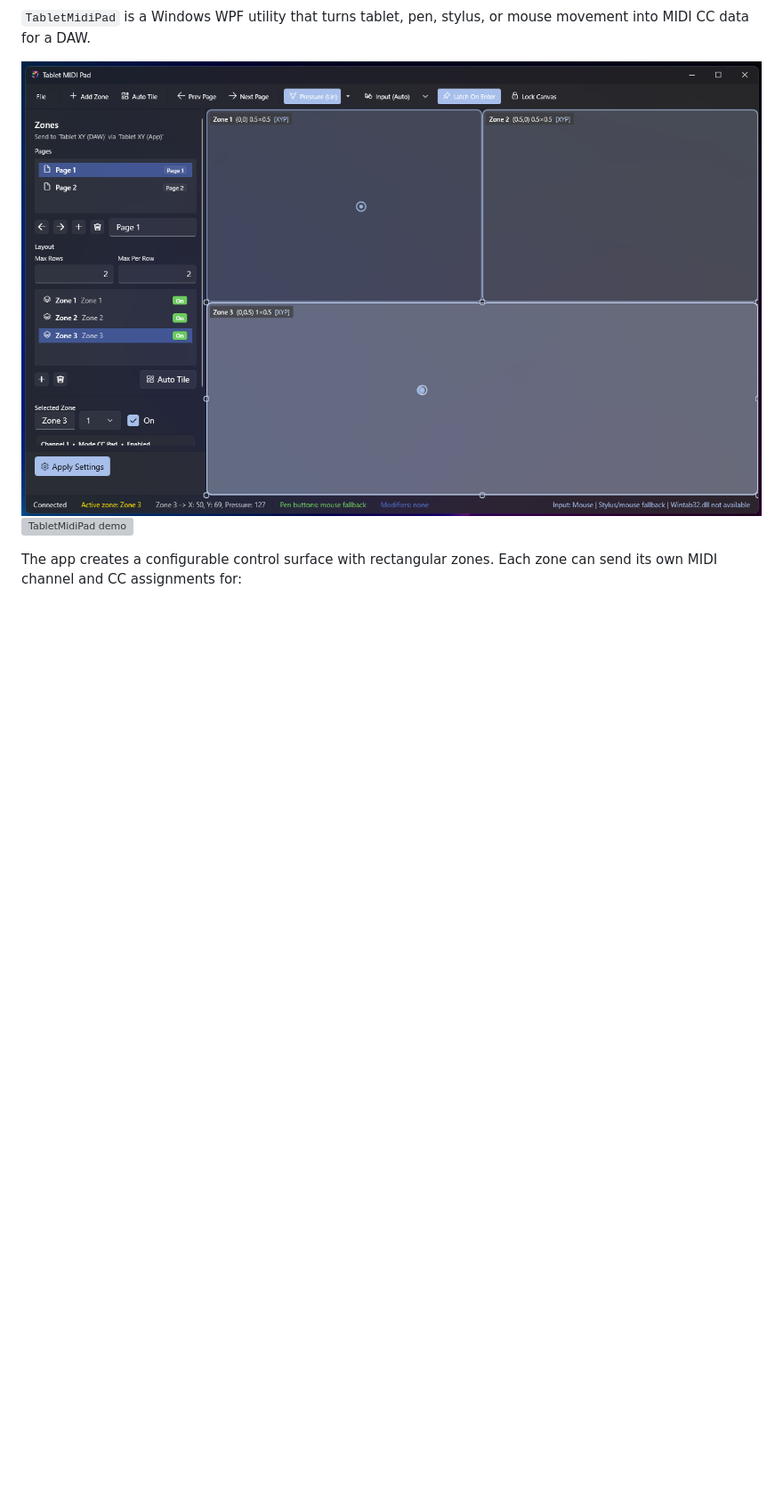
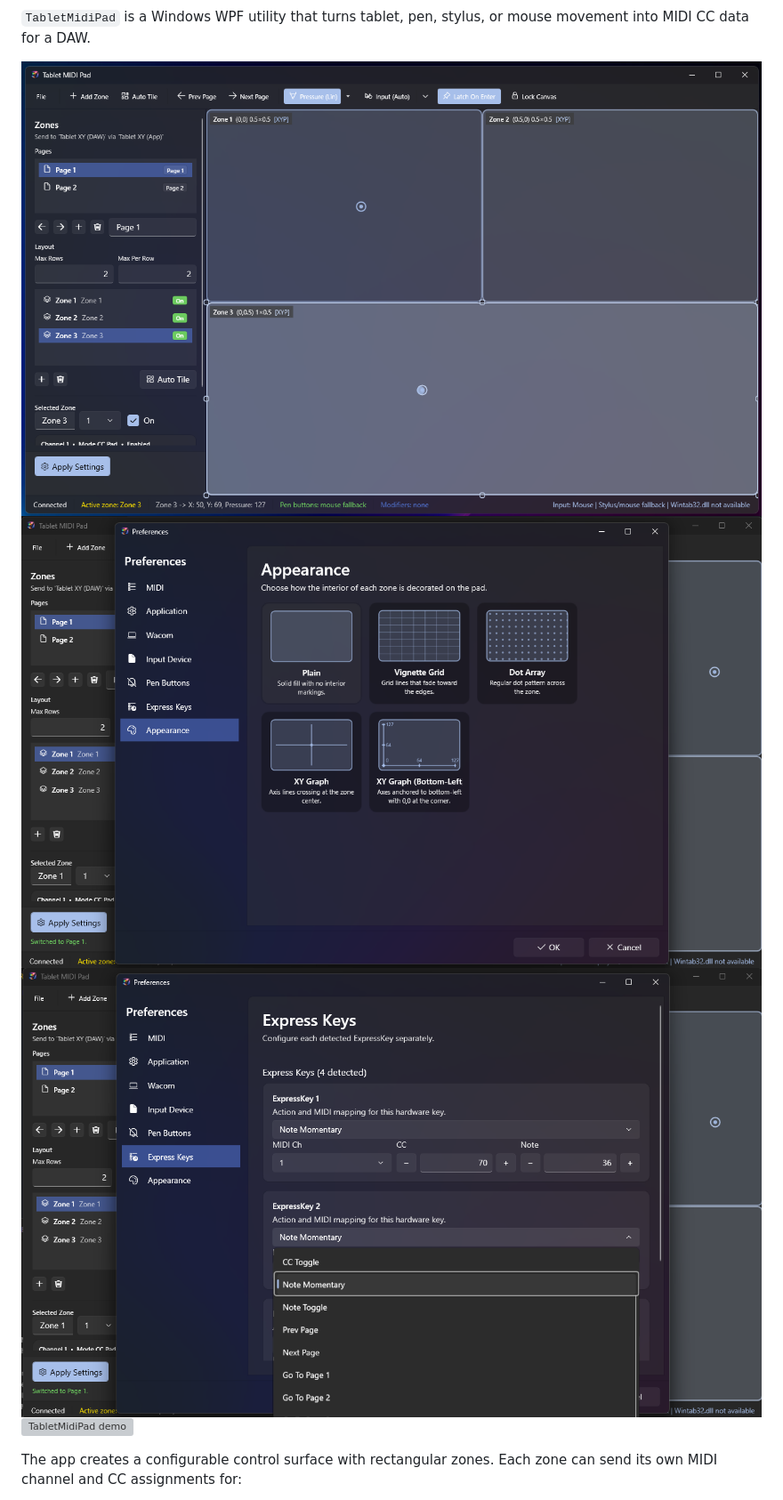
Before and after one commit to tnware/TabletMidiPad, a Markdown page: README.md, the part around the change. Shown at 89% size. GitHub-like rendering; pictures changed too: settings1.png (added), settings2.png (added); blank space fills up the shorter version; grey boxes are pictures that could not be loaded.

Commit message:
Add settings images to README for enhanced visual guidance

```diff
--- a/README.md
+++ b/README.md
@@ -3,6 +3,8 @@
 `TabletMidiPad` is a Windows WPF utility that turns tablet, pen, stylus, or mouse movement into MIDI CC data for a DAW.
 
 ![Main Screen](main.png)
+![Settings 1](settings1.png)
+![Settings 2](settings2.png)
 ![TabletMidiPad demo](demo.gif)
 
 
```
